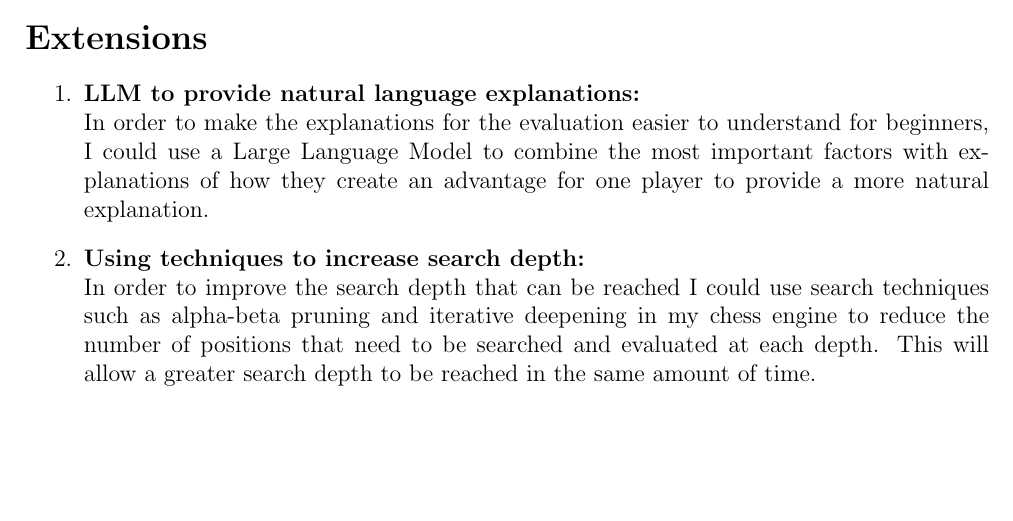
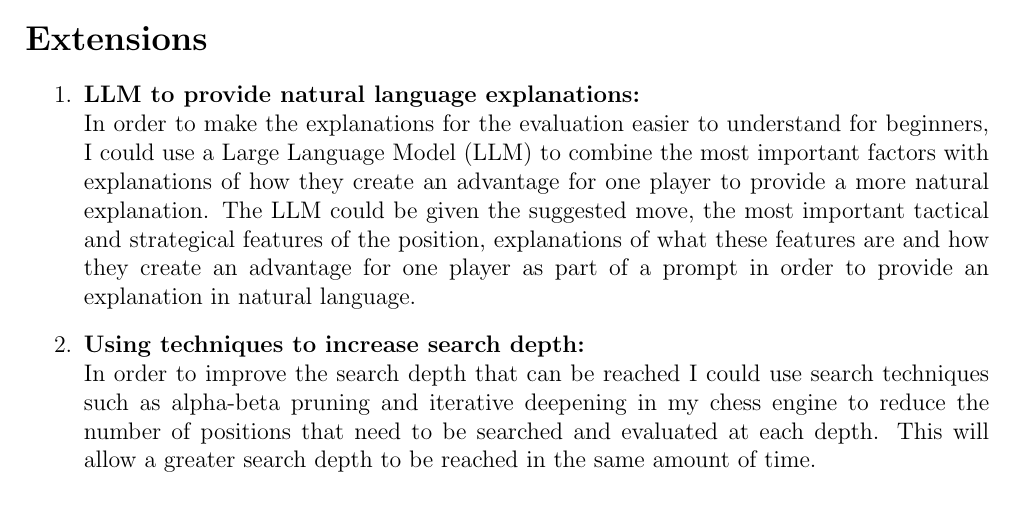
Before and after one commit to KaiTS123/explainable-chess, a LaTeX document (Proposal/proposal-phase-2.tex): part of page 3 of 6, cut so that both start at the same text, the shorter picture padded with empty space. Compiled offline with pdfLaTeX.

Commit message:
end of day commit

```diff
--- a/Proposal/proposal-phase-2.tex
+++ b/Proposal/proposal-phase-2.tex
@@ -67,7 +67,7 @@ I have an understanding of the algorithms that I will be using for the engine, f
     % \item \textbf{GUI to highlight reasoning:}
     % \\In order to make it easier for users to visualize the interpretations, I could design a graphical user interface which highlights and explains the tactical and strategic aspects of the position that contribute most to the evaluation.
     \item \textbf{LLM to provide natural language explanations:}
-    \\In order to make the explanations for the evaluation easier to understand for beginners, I could use a Large Language Model to combine the most important factors with explanations of how they create an advantage for one player to provide a more natural explanation.
+    \\In order to make the explanations for the evaluation easier to understand for beginners, I could use a Large Language Model (LLM) to combine the most important factors with explanations of how they create an advantage for one player to provide a more natural explanation. The LLM could be given the suggested move, the most important tactical and strategical features of the position, explanations of what these features are and how they create an advantage for one player as part of a prompt in order to provide an explanation in natural language.
     \item \textbf{Using techniques to increase search depth:}
     \\In order to improve the search depth that can be reached I could use search techniques such as alpha-beta pruning and iterative deepening in my chess engine to reduce the number of positions that need to be searched and evaluated at each depth. This will allow a greater search depth to be reached in the same amount of time.
 \end{enumerate}
```
Also changed, not shown: Proposal/proposal-phase-2.pdf.
